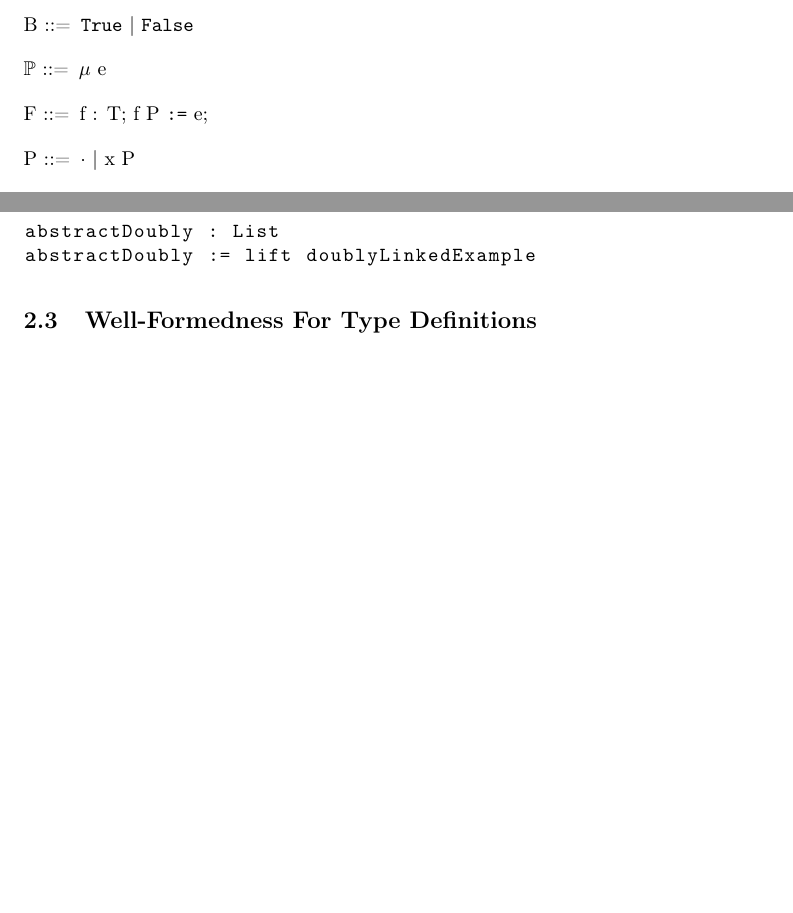
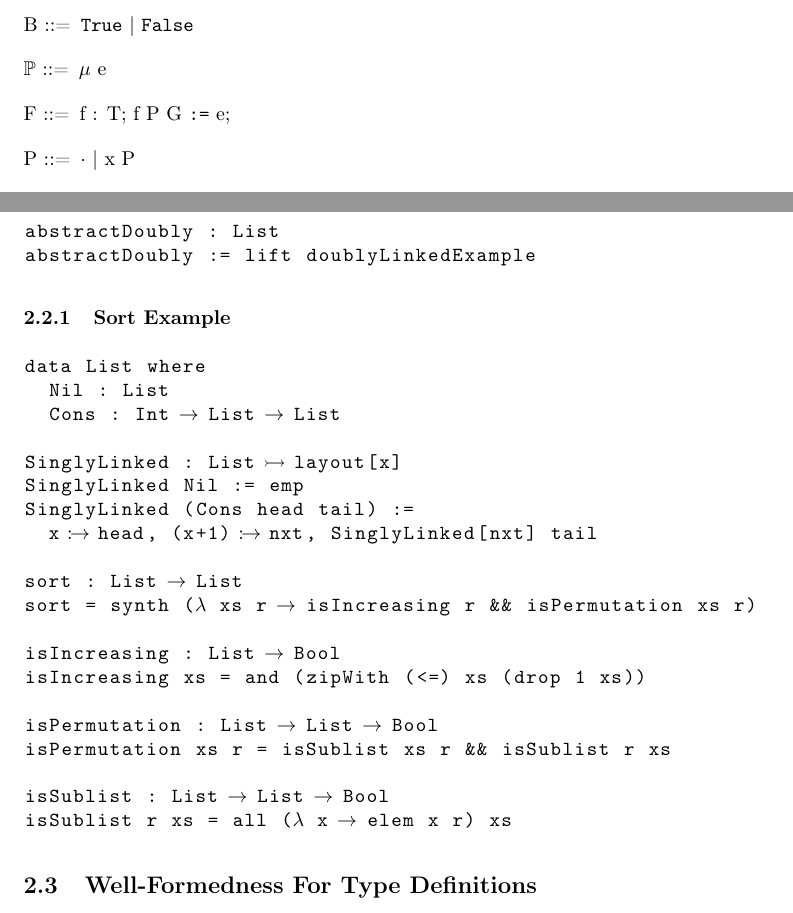
Before and after one commit to roboguy13/fun-suslik, a LaTeX document (docs/formal-def.tex): two parts of pages 1 and 3 of 12, joined at a grey line, cut so that both start at the same text, the shorter picture padded with empty space. Compiled offline with pdfLaTeX.

Commit message:
Synthesis-from-spec construct

```diff
--- a/docs/formal-def.tex
+++ b/docs/formal-def.tex
@@ -87,7 +87,7 @@ semantics preserves semantic equivalence by proving adequacy and full abstractio
 
   <$\mathbb{P}$> ::= $\mu$ e
 
-  <F> ::= f : <T>; f <P> ":=" <e>;
+  <F> ::= f : <T>; f <P> <G> ":=" <e>;
 
   <P> ::= $\cdot$ | x <P>
 
@@ -169,6 +169,33 @@ singlyToDoubly := convert singlyLinkedExample
 abstractDoubly : List
 abstractDoubly := lift doublyLinkedExample
 \end{lstlisting}
+
+\subsubsection{Sort Example}
+
+\begin{lstlisting}
+data List where
+  Nil : List
+  Cons : Int -> List -> List
+
+SinglyLinked : List >-> layout[x]
+SinglyLinked Nil := emp
+SinglyLinked (Cons head tail) :=
+  x :-> head, (x+1) :-> nxt, SinglyLinked[nxt] tail
+
+sort : List -> List
+sort = synth ($\lambda$ xs r ->  isIncreasing r && isPermutation xs r)
+
+isIncreasing : List -> Bool
+isIncreasing xs = and (zipWith (<=) xs (drop 1 xs))
+
+isPermutation : List -> List -> Bool
+isPermutation xs r = isSublist xs r && isSublist r xs
+
+isSublist : List -> List -> Bool
+isSublist r xs = all ($\lambda$ x ->  elem x r) xs
+\end{lstlisting}
+
+
 
 \subsection{Well-Formedness For Type Definitions}
 
```
Also changed, not shown: docs/formal-def.tex (2 more changed lines), 1 other file.
